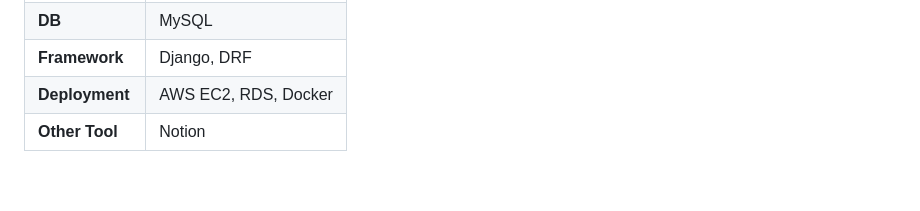
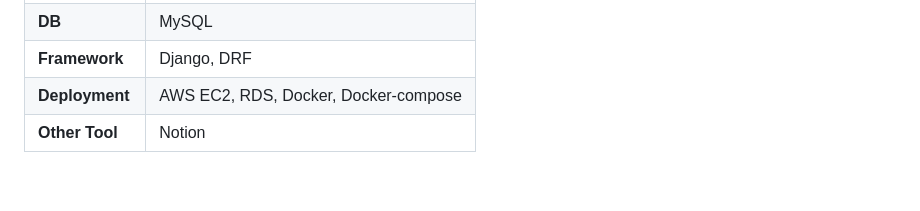
Before and after one commit to ygk313/DIT, a Markdown page: README.md, the part around the change. Drawn GitHub-style.

```diff
--- a/README.md
+++ b/README.md
@@ -33,7 +33,7 @@
   </tr>
    <tr>
     <td><b>Deployment</b></td>
-    <td>AWS EC2, RDS, Docker</td>
+    <td>AWS EC2, RDS, Docker, Docker-compose</td>
   </tr>
 <tr>
     <td><b>Other Tool</b></td>
```
